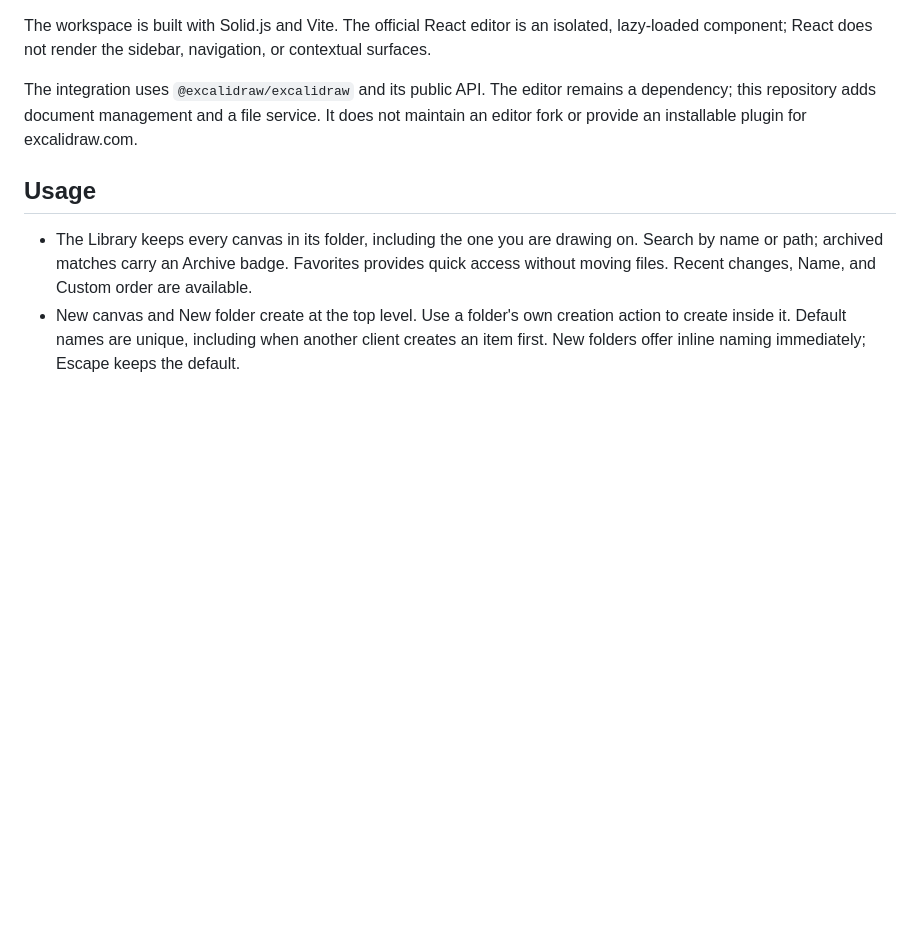
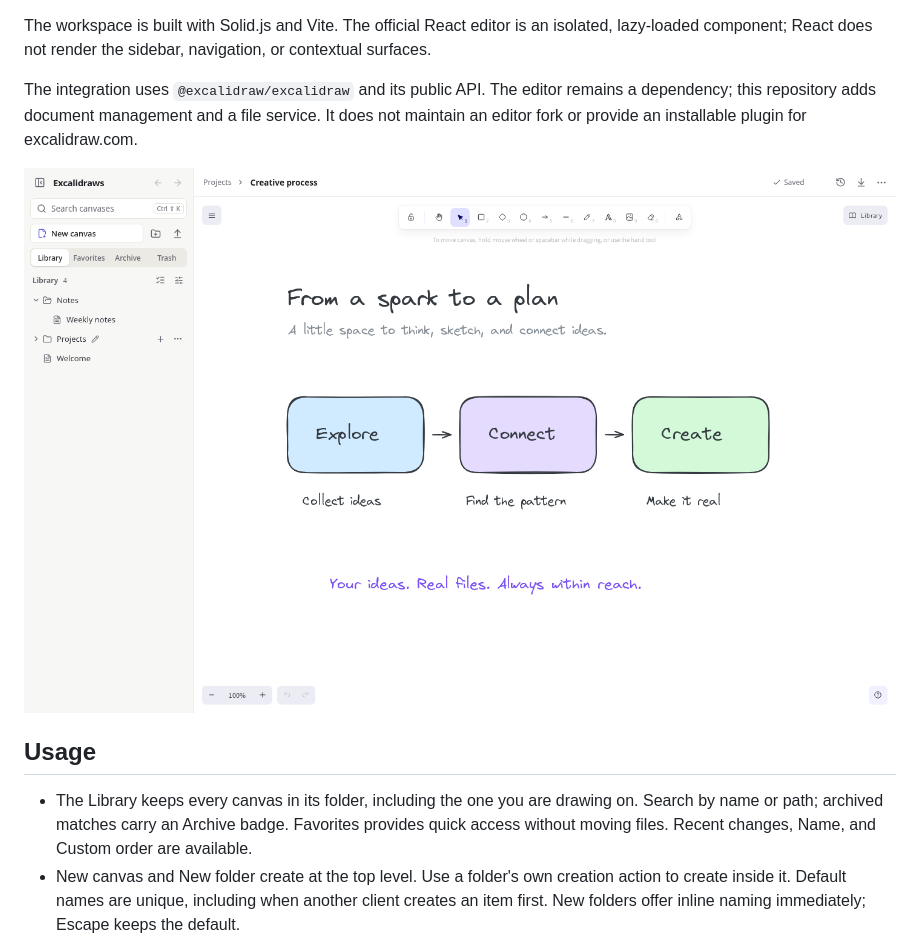
Before and after one commit to Arzuparreta/excalidraws, a Markdown page: README.md, the part around the change. Drawn GitHub-style; pictures changed too: docs/screenshots/workspace.png (added); blank space fills up the shorter version.

Commit message:
docs: add workspace screenshot to README (#5)

```diff
--- a/README.md
+++ b/README.md
@@ -10,6 +10,8 @@ lazy-loaded component; React does not render the sidebar, navigation, or context
 The integration uses `@excalidraw/excalidraw` and its public API. The editor remains
 a dependency; this repository adds document management and a file service. It does
 not maintain an editor fork or provide an installable plugin for excalidraw.com.
+
+![Excalidraws workspace with the canvas library and a creative process diagram](docs/screenshots/workspace.png)
 
 ## Usage
 
```
